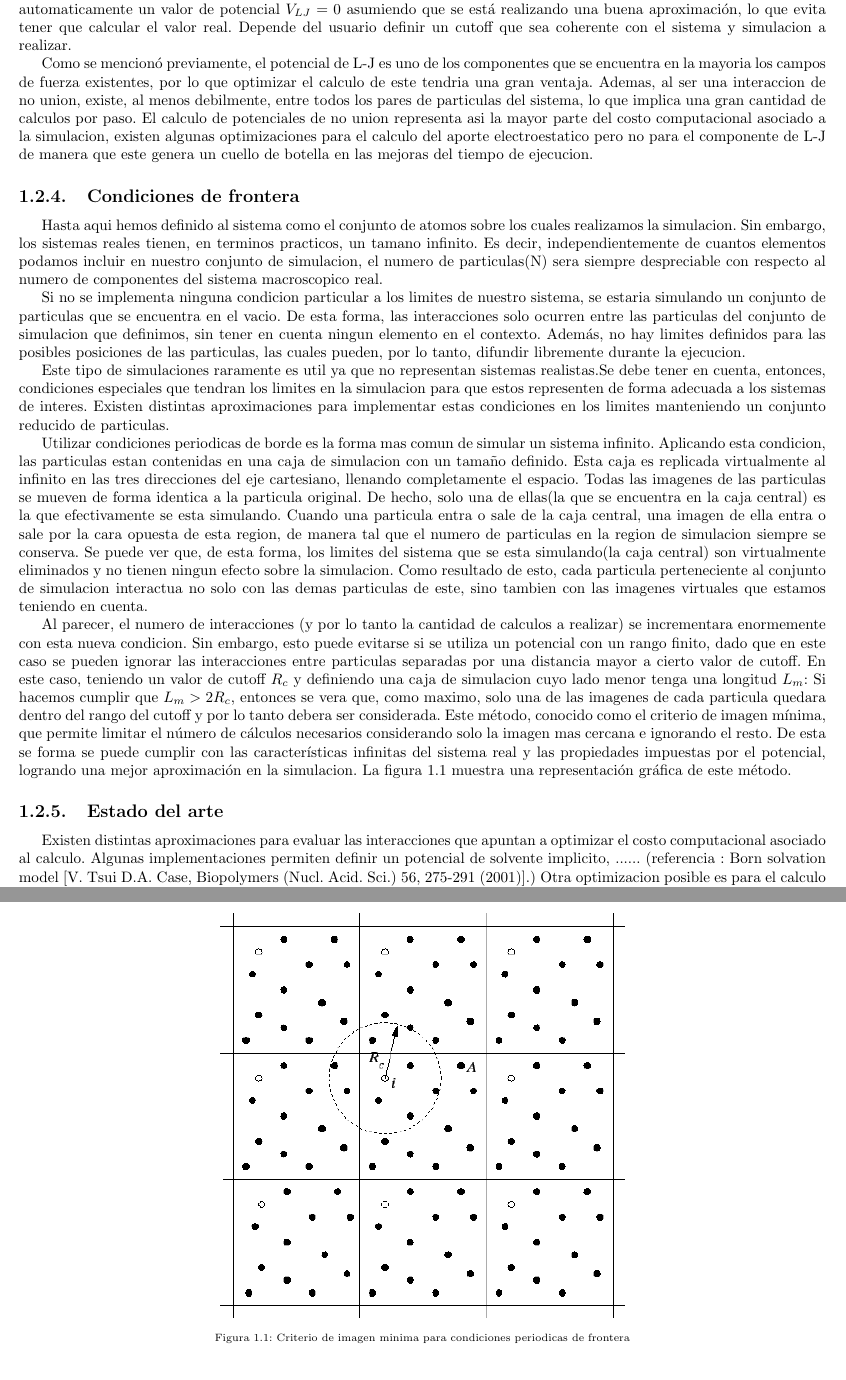
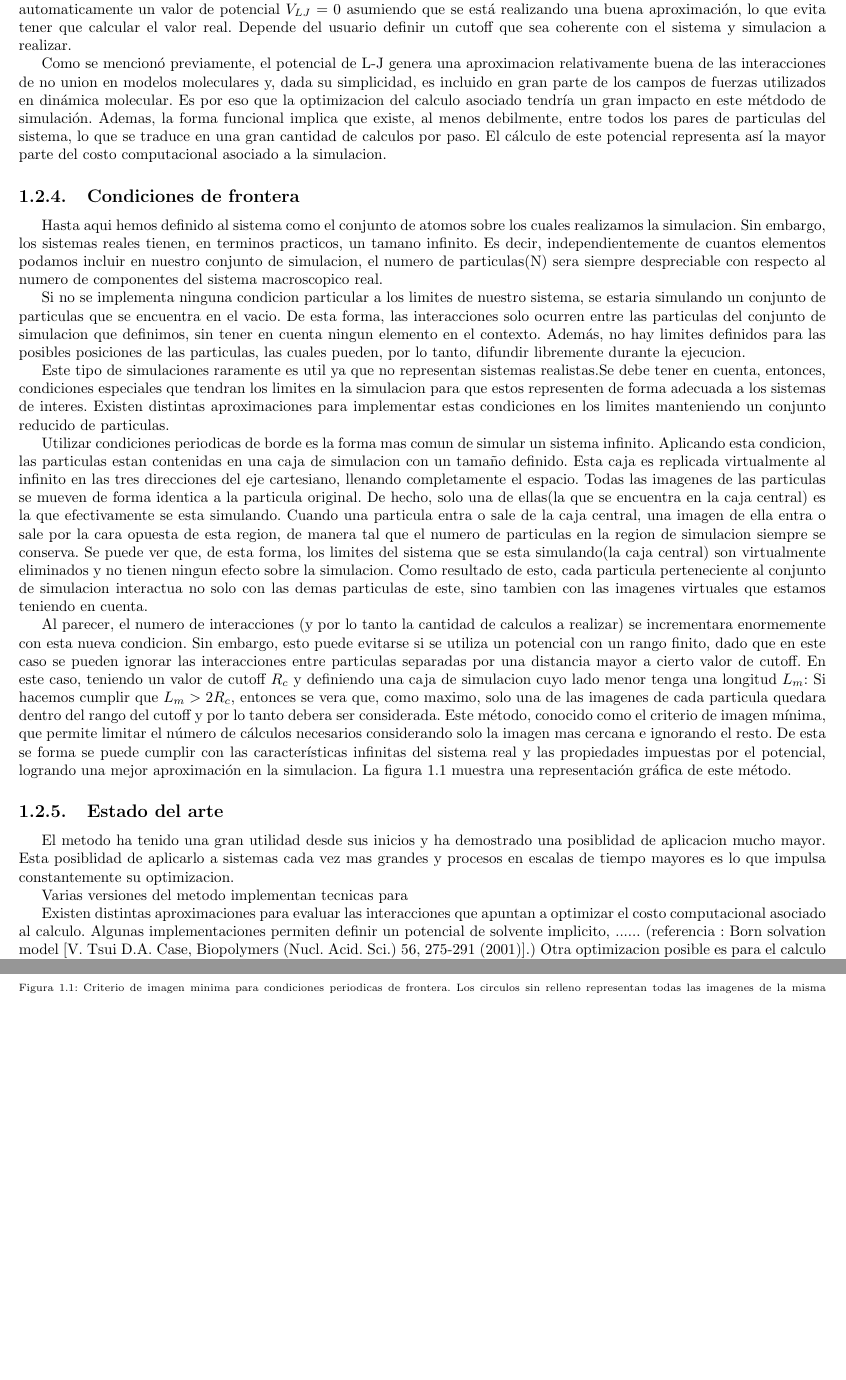
Before and after one commit to ieguinoa/report-informatics, a LaTeX thesis (tesisEguinoa.tex): two parts of pages 7 and 8 of 14, joined at a grey line, cut so that both start at the same text, the shorter picture padded with empty space. Compiled offline with pdfLaTeX.

Commit message:
agregue mas a la parte de estado del arte

```diff
--- a/tesisEguinoa.tex
+++ b/tesisEguinoa.tex
@@ -14,7 +14,7 @@
 
 \title{Implementación en GPU de un algoritmo eficiente de dinámica molecular con potenciales numéricos}
 \author{Ignacio Eguinoa \\
-\small Facultad de Informatica, UNLP
+\small Facultad de Informática, UNLP
 \date{}
 }
 
@@ -243,16 +243,9 @@ Esta es una aproximación que proveen varias de las versiones implementadas del
 En cada paso, si dos particulas esta separadas por una distancia mayor que el cutoff se les asigna automaticamente un valor de potencial $V_{LJ}=0$ asumiendo que se está realizando una buena aproximación, lo que evita tener que calcular el valor real.
 Depende del usuario definir un cutoff que sea coherente con el sistema y simulacion a realizar.
 
-
-
-
-
-
-
-
-
-Como se mencionó previamente, el potencial de L-J es uno de los componentes que se encuentra en la mayoria los campos de fuerza existentes, por lo que optimizar el calculo de este tendria una gran ventaja.
-Ademas, al ser una interaccion de no union, existe, al menos debilmente, entre todos los pares de particulas del sistema, lo que implica una gran cantidad de calculos por paso. El calculo de potenciales de no union representa asi la mayor parte del costo computacional asociado a la simulacion, existen algunas optimizaciones para el calculo del aporte electroestatico pero no para el componente de L-J de manera que este genera un cuello de botella en las mejoras del tiempo de ejecucion.
+Como se mencionó previamente, el potencial de L-J genera una aproximacion relativamente buena de las interacciones de no union en modelos moleculares y, dada su simplicidad, es incluido en gran parte de los campos de fuerzas utilizados en dinámica molecular.
+Es por eso que la optimizacion del calculo asociado tendría un gran impacto en este métdodo de simulación. Ademas, la forma funcional implica que existe, al menos debilmente, entre todos los pares de particulas del sistema, lo que se traduce en una gran cantidad de calculos por paso.
+El cálculo de este potencial representa así la mayor parte del costo computacional asociado a la simulacion.
 
 
 \subsection{Condiciones de frontera}
@@ -287,7 +280,7 @@ La figura \ref{minimage} muestra una representación gráfica de este método.
 \begin{figure}[!ht]
 \centering
 \includegraphics[keepaspectratio, height=10cm ,width=0.5\textwidth]{img/minimage.png}
-\caption{Criterio de imagen minima para condiciones periodicas de frontera}
+\caption{Criterio de imagen minima para condiciones periodicas de frontera. Los circulos sin relleno representan todas las imagenes de la misma particula i}
 \label{minimage}
 \end{figure}
 
@@ -303,12 +296,17 @@ La figura \ref{minimage} muestra una representación gráfica de este método.
 
 
 
+
+
+
+
+\subsection{Estado del arte}
+
+
 % *-**********************************************
-%***   PODRIA AGREGAR UNA subsection DEDICADA AL ESTADO DEL ARTE( O  CON OTRO NOMBRE) , DONDE HABLE DE:
-%   -PODRIA ARRANCAR DICIENDO QUE EL METODO HA EVOLUCIONADO MUCHO, IMPUSADO POR LA GRAN UTILIDAD DE ESTE
+%*  -PODRIA ARRANCAR DICIENDO QUE EL METODO HA EVOLUCIONADO MUCHO, IMPUSADO POR LA GRAN UTILIDAD DE ESTE
 %   -DISTINTAS OPTIMIZACIONES EN EL METODO (VARIACIONES EN LA FORMA DE IMPLEMENTAR LA INTERACCION CON EL SOLVENTE ...PME, SOLVENTE IMPLICITO, ETC)
-%
-%  -NO DEBERIA HABLAR DE IMPLEMENTACIONES EN SI (PARALELA, GPUS, ETC), SOLO DE CUESTIONES RELACIONADAS CON EL METODO EN SI MISMO.
+%   -NO DEBERIA HABLAR DE IMPLEMENTACIONES EN SI (PARALELA, GPUS, ETC), SOLO DE CUESTIONES RELACIONADAS CON EL METODO EN SI MISMO.
 %        ******PERO SI PODRIA HABLAR DE QUE EL METODO PERMITE DIFERENTES IMPLEMENTACIONES Y LOS AVANCES EN EL HARDWARE Y MODELOS DE COMPUTO HAN GENERADO UNA GRAN VARIEDAD DE IMPLEMENTACIONES
 %  -CUALES SON LOS ORDENES DE TIEMPO DE SIMULACION DE INTERES Y CUALES LOS QUE SON MANEJABLES CON EL EQUIPAMIENTO DE HOY EN DIA.
 %  -LO MISMO CON RESPECTO A LOS TAMAÑOS DE LOS SISTEMAS DE PARTICULAS
@@ -316,16 +314,23 @@ La figura \ref{minimage} muestra una representación gráfica de este método.
 %************************************************
 
 
+% DEJAR EN CLARO QUE SE DEBE SEGUIR AVANZANDO PORQUE TIENE MAYORES POSIBLIDADADES DE APLICACION
 
-\subsection{Estado del arte}
+El metodo ha tenido una gran utilidad desde sus inicios y ha demostrado una posiblidad de aplicacion mucho mayor. Esta posiblidad de aplicarlo a sistemas cada vez mas grandes y procesos en escalas de tiempo mayores es lo que impulsa constantemente su optimizacion.
 
 
-Existen distintas aproximaciones para evaluar las interacciones que apuntan a optimizar el costo computacional asociado al calculo. Algunas implementaciones permiten definir un potencial de solvente implicito, ...... (referencia : Born solvation model [V. Tsui  D.A. Case, Biopolymers (Nucl. Acid. Sci.) 56, 275-291 (2001)].)
+% ACA DESCRIBO MUUY BREVEMENTE NOMBRAR ALGUNAS OPTIMIZACIONES IMPORTANTES
+
+Varias versiones del metodo implementan tecnicas para
+
+Existen distintas aproximaciones para evaluar las interacciones que apuntan a optimizar el costo computacional asociado al calculo.
+Algunas implementaciones permiten definir un potencial de solvente implicito, ...... (referencia : Born solvation model [V. Tsui  D.A. Case, Biopolymers (Nucl. Acid. Sci.) 56, 275-291 (2001)].)
 Otra optimizacion posible es para el calculo del potencial de interaccion electrostatico : PME. Este es importante ya que permite simplificar el calculo del aporte electroestatico el cual, al ser un potencial de no-union, implica una gran cantidad de calculos.
 
 
 
 
+% ACA DESCRIBO MUUUUY BREVEMENTE QUE IMPLEMENTACIONES SE HAN HECHO COMO PARA DEJAR PICANDO EL TEMA (O TENGO QUE DEJAR EN CLARO QUE GPU ES EL ESTANDAR DE HOY EN DIA??)
 
 
 En cuanto a las arquitecturas de cómputo, las implementaciones sobre GPU, que son el centro de este trabajo, se han establecido como estándares para las implementaciones del algoritmo. Esto se debe
```
Also changed, not shown: tesisEguinoa.pdf, tesisEguinoa.tex (24 more changed lines), 4 other files.
